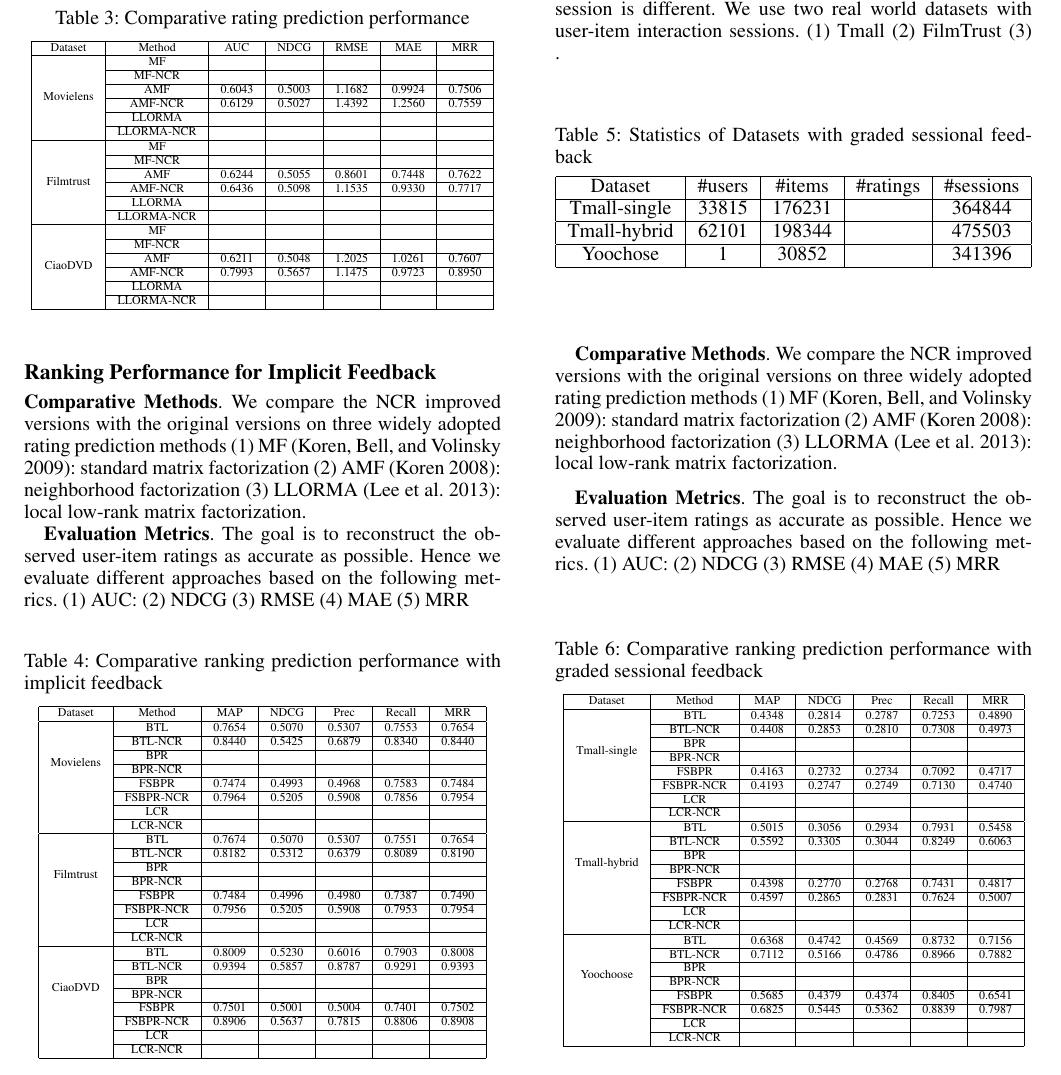
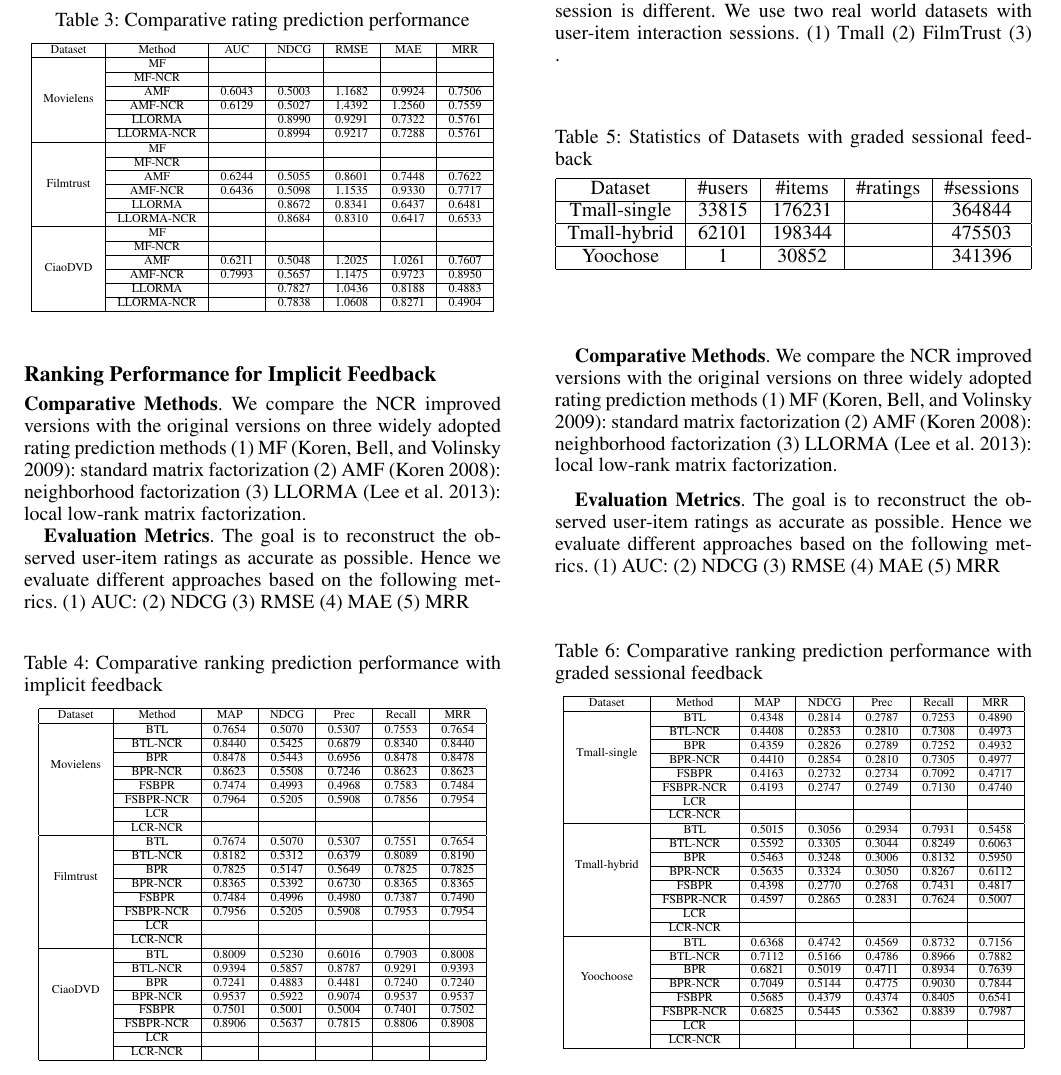
Before and after one commit to cheyennelin/0Psychological, a LaTeX paper (AAAI.tex): part of page 5 of 6, cut so that both start at the same text. Compiled offline with pdfLaTeX.

Commit message:
Update AAAI.tex

```diff
--- a/AAAI.tex
+++ b/AAAI.tex
@@ -250,20 +250,20 @@ Dataset & Method & AUC & NDCG & RMSE & MAE & MRR \\\hline
  & MF-NCR & & & & & \\\cline{2-7}
  & AMF &0.6043 &0.5003 &1.1682 &0.9924 &0.7506 \\\cline{2-7}
  & AMF-NCR &0.6129 &0.5027 &1.4392 &1.2560 &0.7559 \\\cline{2-7}
- & LLORMA & & & & & \\\cline{2-7}
- & LLORMA-NCR & & & & & \\\hline
+ & LLORMA & &0.8990 &0.9291 &0.7322 &0.5761 \\\cline{2-7}
+ & LLORMA-NCR & &0.8994 &0.9217 &0.7288 &0.5761 \\\hline
 \multirow{6}{*}{Filmtrust} & MF & & & & & \\\cline{2-7}
  & MF-NCR & & & & & \\\cline{2-7}
  & AMF &0.6244 &0.5055 &0.8601 &0.7448 &0.7622 \\\cline{2-7}
  & AMF-NCR &0.6436 &0.5098 &1.1535 &0.9330 &0.7717 \\\cline{2-7}
- & LLORMA & & & & & \\\cline{2-7}
- & LLORMA-NCR & & & & & \\\hline
+ & LLORMA & &0.8672 &0.8341 &0.6437 &0.6481 \\\cline{2-7}
+ & LLORMA-NCR & &0.8684 &0.8310 &0.6417 &0.6533 \\\hline
  \multirow{6}{*}{CiaoDVD} & MF & & & & & \\\cline{2-7}
  & MF-NCR & & & & & \\\cline{2-7}
  & AMF &0.6211 &0.5048 &1.2025 &1.0261 &0.7607\\\cline{2-7}
  & AMF-NCR &0.7993 &0.5657 &1.1475 &0.9723 &0.8950 \\\cline{2-7}
- & LLORMA & & & & & \\\cline{2-7}
- & LLORMA-NCR & & & & & \\\hline
+ & LLORMA & &0.7827 &1.0436 &0.8188 &0.4883 \\\cline{2-7}
+ & LLORMA-NCR & &0.7838 &1.0608 &0.8271 &0.4904 \\\hline
 \end{tabular}
 \end{center}
 \label{tab:ratingresult}
@@ -284,24 +284,24 @@ Dataset & Method & AUC & NDCG & RMSE & MAE & MRR \\\hline
 Dataset & Method & MAP & NDCG & Prec & Recall & MRR \\\hline
 \multirow{6}{*}{Movielens} & BTL &0.7654 &0.5070 &0.5307 &0.7553 &0.7654 \\\cline{2-7}
  & BTL-NCR &0.8440 &0.5425 &0.6879 &0.8340 &0.8440 \\\cline{2-7}
- & BPR & & & & & \\\cline{2-7}
- & BPR-NCR & & & & & \\\cline{2-7}
+ & BPR &0.8478 &0.5443 &0.6956 &0.8478 &0.8478 \\\cline{2-7}
+ & BPR-NCR &0.8623 &0.5508 &0.7246 &0.8623 &0.8623 \\\cline{2-7}
  & FSBPR &0.7474 &0.4993 &0.4968 &0.7583 &0.7484 \\\cline{2-7}
   & FSBPR-NCR &0.7964 &0.5205 &0.5908 &0.7856 &0.7954 \\\cline{2-7}
    & LCR & & & & & \\\cline{2-7}
  & LCR-NCR & & & & & \\\hline
 \multirow{6}{*}{Filmtrust} & BTL &0.7674 &0.5070 &0.5307 &0.7551 &0.7654 \\\cline{2-7}
  & BTL-NCR &0.8182 &0.5312 &0.6379 &0.8089 &0.8190 \\\cline{2-7}
- & BPR & & & & & \\\cline{2-7}
- & BPR-NCR & & & & & \\\cline{2-7}
+ & BPR &0.7825 &0.5147 &0.5649 &0.7825 &0.7825  \\\cline{2-7}
+ & BPR-NCR &0.8365 &0.5392 &0.6730 &0.8365 &0.8365 \\\cline{2-7}
  & FSBPR &0.7484 &0.4996 &0.4980 &0.7387 &0.7490 \\\cline{2-7}
   & FSBPR-NCR &0.7956 &0.5205 &0.5908 &0.7953 &0.7954 \\\cline{2-7}
    & LCR & & & & & \\\cline{2-7}
  & LCR-NCR & & & & & \\\hline
 \multirow{6}{*}{CiaoDVD} & BTL &0.8009 &0.5230 &0.6016 &0.7903 &0.8008 \\\cline{2-7}
  & BTL-NCR &0.9394 &0.5857 &0.8787 &0.9291 &0.9393 \\\cline{2-7}
- & BPR & & & & & \\\cline{2-7}
- & BPR-NCR & & & & & \\\cline{2-7}
+ & BPR &0.7241 &0.4883 &0.4481 &0.7240 &0.7240 \\\cline{2-7}
+ & BPR-NCR &0.9537 &0.5922 &0.9074 &0.9537 &0.9537 \\\cline{2-7}
  & FSBPR &0.7501 &0.5001 &0.5004 &0.7401 &0.7502 \\\cline{2-7}
   & FSBPR-NCR &0.8906 &0.5637 &0.7815 &0.8806 &0.8908 \\\cline{2-7}
    & LCR & & & & & \\\cline{2-7}
@@ -344,24 +344,24 @@ Yoochose &1 &30852 & &341396 \\\hline
 Dataset & Method & MAP & NDCG & Prec & Recall & MRR \\\hline
 \multirow{6}{*}{Tmall-single} & BTL &0.4348 &0.2814 &0.2787 &0.7253 &0.4890 \\\cline{2-7}
  & BTL-NCR &0.4408 &0.2853 &0.2810 &0.7308 &0.4973 \\\cline{2-7}
- & BPR & & & & & \\\cline{2-7}
- & BPR-NCR & & & & & \\\cline{2-7}
+ & BPR &0.4359 &0.2826 &0.2789 &0.7252 &0.4932 \\\cline{2-7}
+ & BPR-NCR &0.4410 &0.2854 &0.2810 &0.7305 &0.4977 \\\cline{2-7}
  & FSBPR &0.4163 &0.2732 &0.2734 &0.7092 &0.4717 \\\cline{2-7}
   & FSBPR-NCR &0.4193 &0.2747 &0.2749 &0.7130 &0.4740 \\\cline{2-7}
    & LCR & & & & & \\\cline{2-7}
  & LCR-NCR & & & & & \\\hline
 \multirow{6}{*}{Tmall-hybrid} & BTL &0.5015 &0.3056 &0.2934 &0.7931 &0.5458 \\\cline{2-7}
  & BTL-NCR &0.5592 &0.3305 &0.3044 &0.8249 &0.6063 \\\cline{2-7}
- & BPR & & & & & \\\cline{2-7}
- & BPR-NCR & & & & & \\\cline{2-7}
+ & BPR &0.5463 &0.3248 &0.3006 &0.8132 &0.5950 \\\cline{2-7}
+ & BPR-NCR &0.5635 &0.3324 &0.3050 &0.8267 &0.6112 \\\cline{2-7}
  & FSBPR &0.4398 &0.2770 &0.2768 &0.7431 &0.4817 \\\cline{2-7}
   & FSBPR-NCR &0.4597 &0.2865 &0.2831 &0.7624 &0.5007 \\\cline{2-7}
    & LCR & & & & & \\\cline{2-7}
  & LCR-NCR & & & & & \\\hline
 \multirow{6}{*}{Yoochoose} & BTL &0.6368 &0.4742 &0.4569 &0.8732 &0.7156 \\\cline{2-7}
  & BTL-NCR &0.7112 &0.5166 &0.4786 &0.8966 &0.7882 \\\cline{2-7}
- & BPR & & & & & \\\cline{2-7}
- & BPR-NCR & & & & & \\\cline{2-7}
+ & BPR &0.6821 &0.5019 &0.4711 &0.8934 &0.7639 \\\cline{2-7}
+ & BPR-NCR &0.7049 &0.5144 &0.4775 &0.9030 &0.7844 \\\cline{2-7}
  & FSBPR &0.5685 &0.4379 &0.4374 &0.8405 &0.6541\\\cline{2-7}
   & FSBPR-NCR &0.6825 &0.5445 &0.5362 &0.8839 &0.7987  \\\cline{2-7}
    & LCR & & & & & \\\cline{2-7}
```
